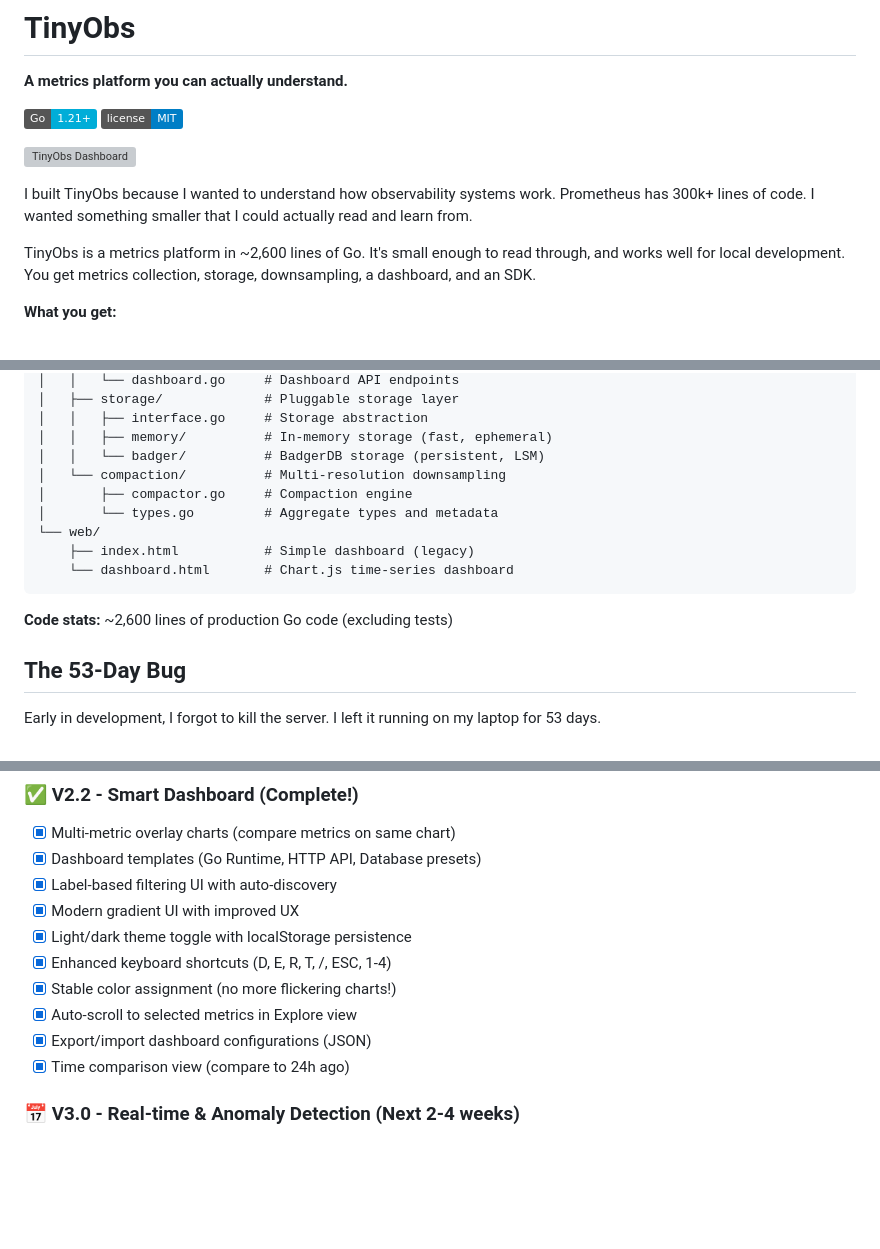
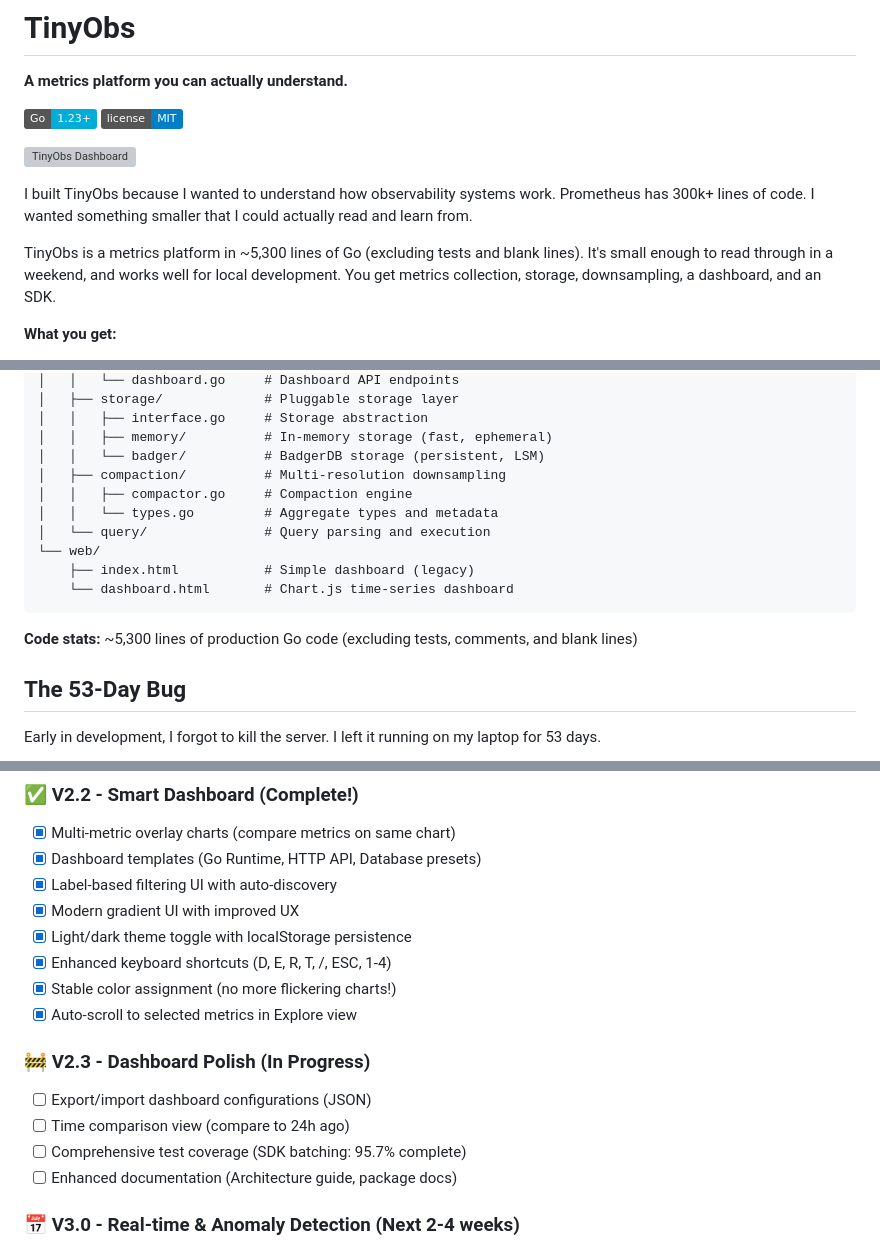
Before and after one commit to nicktill/tinyobs, a Markdown page: README.md, 3 parts joined by grey strips. GitHub-like rendering; badges without logos; blank space fills up the shorter version; grey boxes are pictures that could not be loaded.

Commit message:
docs: Update README to align with current codebase status (#23)
- Update Go version requirement from 1.21+ to 1.23+ to match go.mod
- Correct line count from ~2,600 to ~5,300 lines (actual production code)
- Add missing query/ package to project structure
- Move incomplete features (export/import, time comparison) from V2.2 to new V2.3 section
- Update feature lists to reflect actual implemented functionality
- Simplify and clarify several sections for better accuracy

````diff
--- a/README.md
+++ b/README.md
@@ -2,14 +2,14 @@
 
 **A metrics platform you can actually understand.**
 
-[![Go 1.21+](https://img.shields.io/badge/Go-1.21+-00ADD8?style=flat&logo=go)](https://go.dev/)
+[![Go 1.23+](https://img.shields.io/badge/Go-1.23+-00ADD8?style=flat&logo=go)](https://go.dev/)
 [![MIT License](https://img.shields.io/badge/license-MIT-blue.svg)](LICENSE)
 
 ![TinyObs Dashboard](screenshots/dashboard-dark-theme-view.png)
 
 I built TinyObs because I wanted to understand how observability systems work. Prometheus has 300k+ lines of code. I wanted something smaller that I could actually read and learn from.
 
-TinyObs is a metrics platform in ~2,600 lines of Go. It's small enough to read through, and works well for local development. You get metrics collection, storage, downsampling, a dashboard, and an SDK.
+TinyObs is a metrics platform in ~5,300 lines of Go (excluding tests and blank lines). It's small enough to read through in a weekend, and works well for local development. You get metrics collection, storage, downsampling, a dashboard, and an SDK.
 
 **What you get:**
 - Metrics SDK (counters, gauges, histograms)
@@ -298,15 +298,16 @@ tinyobs/
 │   │   ├── interface.go     # Storage abstraction
 │   │   ├── memory/          # In-memory storage (fast, ephemeral)
 │   │   └── badger/          # BadgerDB storage (persistent, LSM)
-│   └── compaction/          # Multi-resolution downsampling
-│       ├── compactor.go     # Compaction engine
-│       └── types.go         # Aggregate types and metadata
+│   ├── compaction/          # Multi-resolution downsampling
+│   │   ├── compactor.go     # Compaction engine
+│   │   └── types.go         # Aggregate types and metadata
+│   └── query/               # Query parsing and execution
 └── web/
     ├── index.html           # Simple dashboard (legacy)
     └── dashboard.html       # Chart.js time-series dashboard
 ```
 
-**Code stats:** ~2,600 lines of production Go code (excluding tests)
+**Code stats:** ~5,300 lines of production Go code (excluding tests, comments, and blank lines)
 
 ## The 53-Day Bug
 
@@ -361,8 +362,12 @@ TinyObs is opinionated. I left stuff out on purpose to keep the codebase learnab
 - [x] Enhanced keyboard shortcuts (D, E, R, T, /, ESC, 1-4)
 - [x] Stable color assignment (no more flickering charts!)
 - [x] Auto-scroll to selected metrics in Explore view
-- [x] Export/import dashboard configurations (JSON)
-- [x] Time comparison view (compare to 24h ago)
+
+### 🚧 V2.3 - Dashboard Polish (In Progress)
+- [ ] Export/import dashboard configurations (JSON)
+- [ ] Time comparison view (compare to 24h ago)
+- [ ] Comprehensive test coverage (SDK batching: 95.7% complete)
+- [ ] Enhanced documentation (Architecture guide, package docs)
 
 ### 📅 V3.0 - Real-time & Anomaly Detection (Next 2-4 weeks)
 - [ ] WebSocket live updates (replace 30s polling)
````
Also changed, not shown: other parts of README.md (+6 -6 lines).
